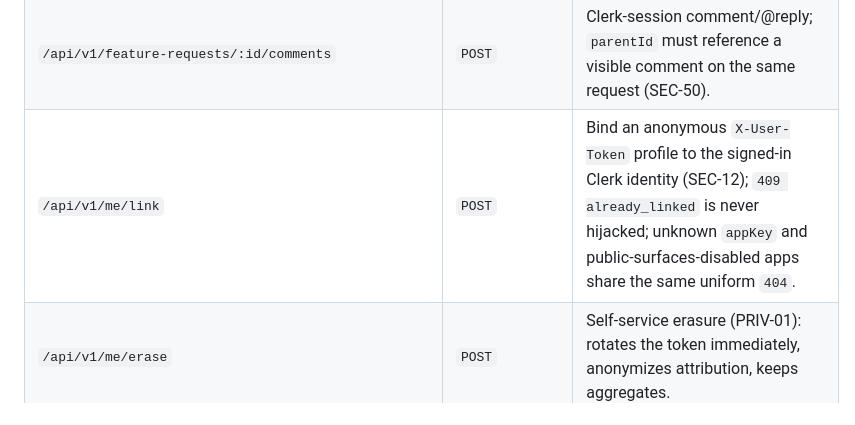
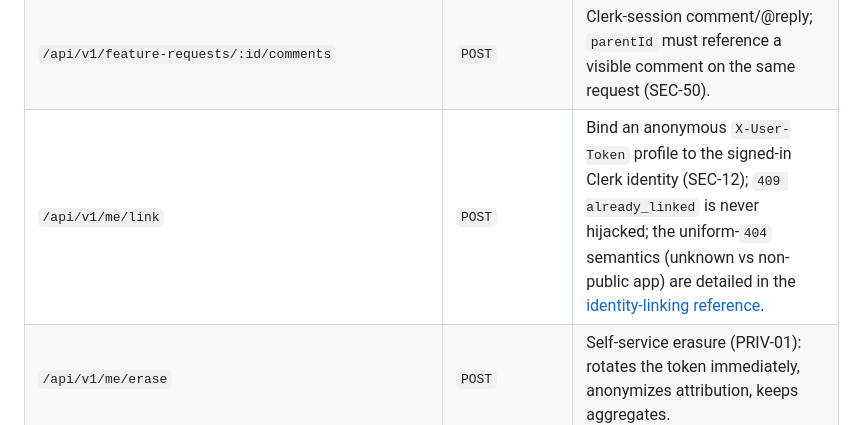
Before and after one commit to CupThread/CupThreadAgenticCoding, a Markdown page: skills/cupthread-api/SKILL.md, the part around the change. Rendered like a GitHub page.

Commit message:
docs(api): keep the SKILL.md me/link row a compact pointer to the reference entry
CodeRabbit review: SKILL.md is the compact surface index; the inline
per-endpoint 404 wording duplicated reference/user-identity-and-privacy.md
and risked drift. The row now points at the reference section, which
carries the uniform-404 contract in full.

```diff
--- a/skills/cupthread-api/SKILL.md
+++ b/skills/cupthread-api/SKILL.md
@@ -70,7 +70,7 @@ One line each; schemas and error contracts live in the OpenAPI spec.
 | `/api/v1/feature-requests/:id/vote` | `POST`/`DELETE` | Insert-only idempotent vote; `DELETE` (same JSON body as the POST) is the only un-vote. Optional `shipNotifyEmail` + `turnstileToken`. |
 | `/api/v1/feature-requests/:id/comments` | `GET` | Keyset-paginated thread; unapproved requests `404` (existence hiding). |
 | `/api/v1/feature-requests/:id/comments` | `POST` | Clerk-session comment/@reply; `parentId` must reference a visible comment on the same request (SEC-50). |
-| `/api/v1/me/link` | `POST` | Bind an anonymous `X-User-Token` profile to the signed-in Clerk identity (SEC-12); `409 already_linked` is never hijacked; unknown `appKey` and public-surfaces-disabled apps share the same uniform `404`. |
+| `/api/v1/me/link` | `POST` | Bind an anonymous `X-User-Token` profile to the signed-in Clerk identity (SEC-12); `409 already_linked` is never hijacked; the uniform-`404` semantics (unknown vs non-public app) are detailed in the [identity-linking reference](reference/user-identity-and-privacy.md#post-apiv1melink--confirm-identity-linking). |
 | `/api/v1/me/erase` | `POST` | Self-service erasure (PRIV-01): rotates the token immediately, anonymizes attribution, keeps aggregates. |
 | `/api/v1/users/:userId/profile` | `GET` | Public profile `{profile, publicApps, recentComments}`; resolves app-scoped `u_*` pseudonyms only, and those require `?appKey=` (PRIV-06) — any other id, incl. raw Clerk `user_*`, answers the anonymous placeholder (SaaS #1322). |
 | `/api/v1/public/apps/:appKey/user` | `PUT` | Sync end-user attributes; payment attributes (`isPaying`, `mrr`, `plan`, `currency`) require HMAC `signature` + `timestamp` (DATA-03). |
```
